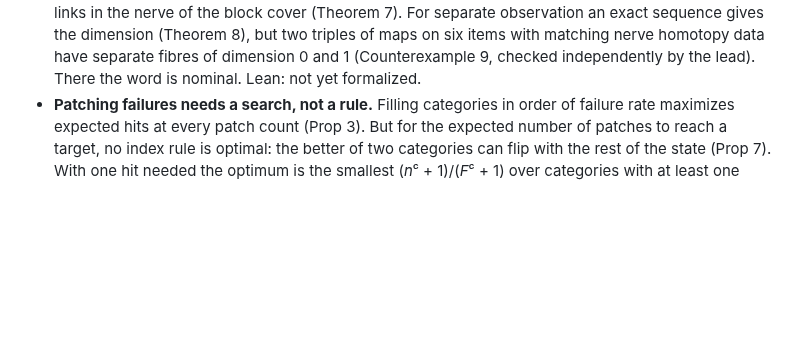
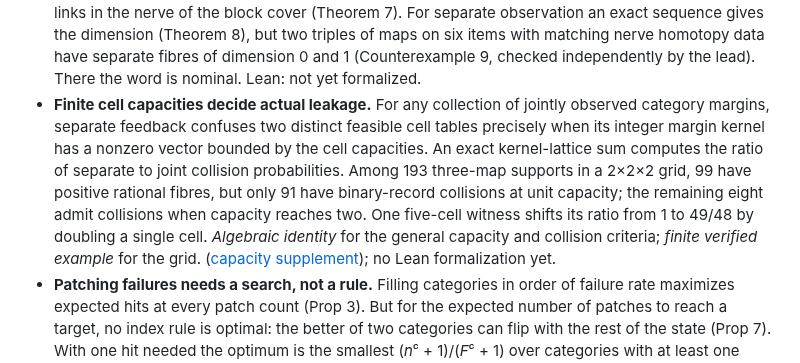
Before and after one commit to MoralityLabAI/EvalMath, a Markdown page: paper/feedback_channel_findings.md, the part around the change. GitHub-like rendering; blank space fills up the shorter version.

Commit message:
Summarize capacity-sensitive collision theorem and finite witnesses

```diff
--- a/paper/feedback_channel_findings.md
+++ b/paper/feedback_channel_findings.md
@@ -125,6 +125,16 @@ rest on as five falsifiable axioms, A1 to A5, and derives a limit from each.
   the dimension (Theorem 8), but two triples of maps on six items with matching nerve homotopy data have
   separate fibres of dimension 0 and 1 (Counterexample 9, checked independently by the lead). There the
   word is nominal. Lean: not yet formalized.
+- **Finite cell capacities decide actual leakage.** For any collection of jointly observed
+  category margins, separate feedback confuses two distinct feasible cell tables precisely when
+  its integer margin kernel has a nonzero vector bounded by the cell capacities. An exact
+  kernel-lattice sum computes the ratio of separate to joint collision probabilities. Among
+  193 three-map supports in a 2×2×2 grid, 99 have positive rational fibres, but only 91 have
+  binary-record collisions at unit capacity; the remaining eight admit collisions when
+  capacity reaches two. One five-cell witness shifts its ratio from 1 to 49/48 by doubling
+  a single cell. *Algebraic identity* for the general capacity and collision criteria;
+  *finite verified example* for the grid. ([capacity supplement](leak_capacity.md));
+  no Lean formalization yet.
 - **Patching failures needs a search, not a rule.** Filling categories in order of failure rate
   maximizes expected hits at every patch count (Prop 3). But for the expected number of patches to reach
   a target, no index rule is optimal: the better of two categories can flip with the rest of the state
```
